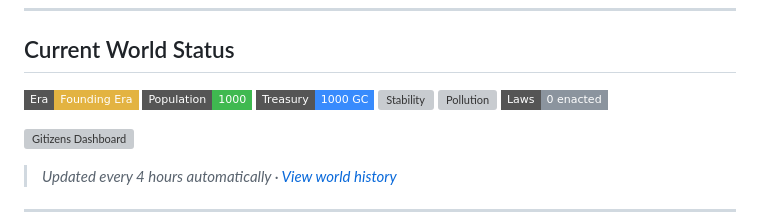
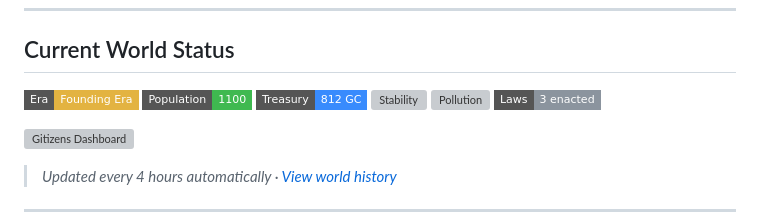
Before and after one commit to ordinary9843/gitizens, a Markdown page: README.md, the part around the change. Drawn GitHub-style; badges without logos; grey boxes are pictures that could not be loaded.

Commit message:
[SYSTEM] update world state badges [skip ci]

```diff
--- a/README.md
+++ b/README.md
@@ -17,11 +17,11 @@ No admin. No server. Just a repo, some GitHub Actions, and the citizens who vote
 
 <!-- WORLD-STATE-START -->
 ![Era](https://img.shields.io/badge/Era-Founding_Era-e3b341?style=flat-square&logo=github)
-![Population](https://img.shields.io/badge/Population-1000-3fb950?style=flat-square)
-![Treasury](https://img.shields.io/badge/Treasury-1000_GC-388bfd?style=flat-square)
-![Stability](https://img.shields.io/badge/Stability-70%2F100-bc8cff?style=flat-square)
+![Population](https://img.shields.io/badge/Population-1100-3fb950?style=flat-square)
+![Treasury](https://img.shields.io/badge/Treasury-812_GC-388bfd?style=flat-square)
+![Stability](https://img.shields.io/badge/Stability-67%2F100-bc8cff?style=flat-square)
 ![Pollution](https://img.shields.io/badge/Pollution-5%2F100-f85149?style=flat-square)
-![Laws](https://img.shields.io/badge/Laws-0_enacted-8b949e?style=flat-square)
+![Laws](https://img.shields.io/badge/Laws-3_enacted-8b949e?style=flat-square)
 <!-- WORLD-STATE-END -->
 
 [![Gitizens Dashboard](world/stats.svg)](https://ordinary9843.github.io/gitizens/)
```
